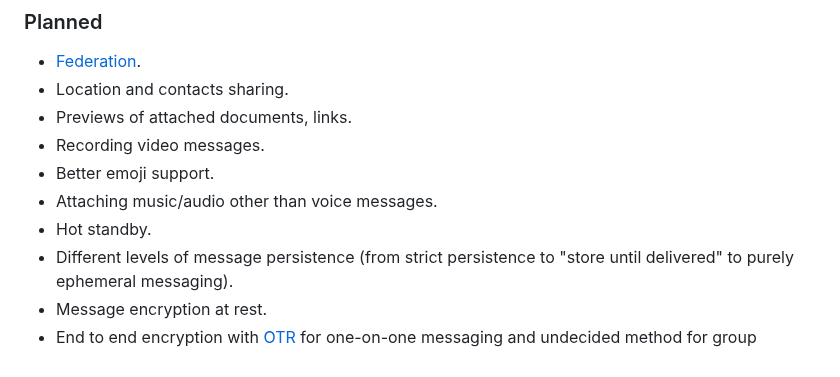
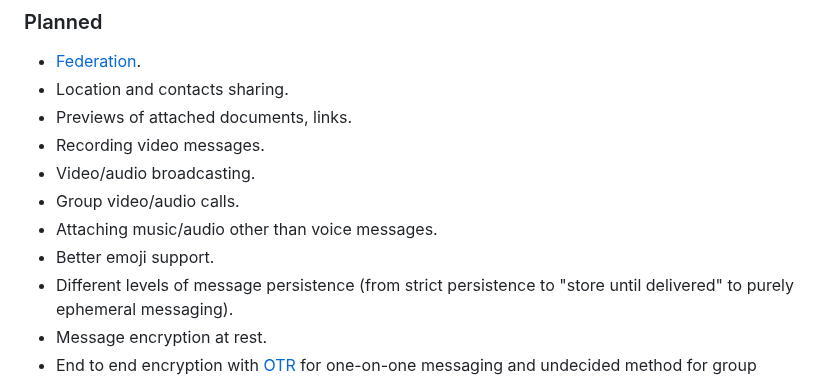
Before and after one commit to tinode/chat, a Markdown page: README.md, the part around the change. GitHub-like rendering.

Commit message:
update list of planned features

```diff
--- a/README.md
+++ b/README.md
@@ -120,9 +120,10 @@ When you register a new account you are asked for an email address to send valid
 * Location and contacts sharing.
 * Previews of attached documents, links.
 * Recording video messages.
+* Video/audio broadcasting.
+* Group video/audio calls.
+* Attaching music/audio other than voice messages.
 * Better emoji support.
-* Attaching music/audio other than voice messages.
-* Hot standby.
 * Different levels of message persistence (from strict persistence to "store until delivered" to purely ephemeral messaging).
 * Message encryption at rest.
 * End to end encryption with [OTR](https://en.wikipedia.org/wiki/Off-the-Record_Messaging) for one-on-one messaging and undecided method for group messaging.
```
